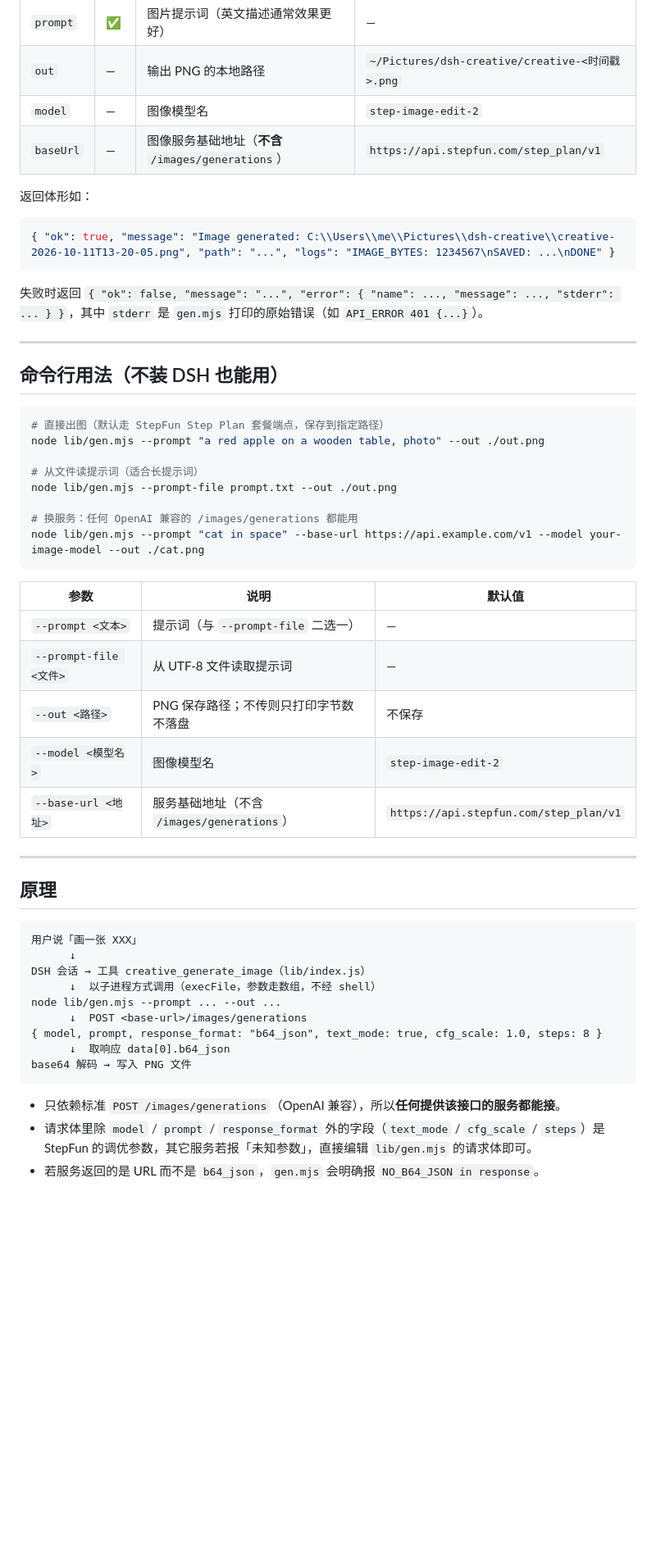
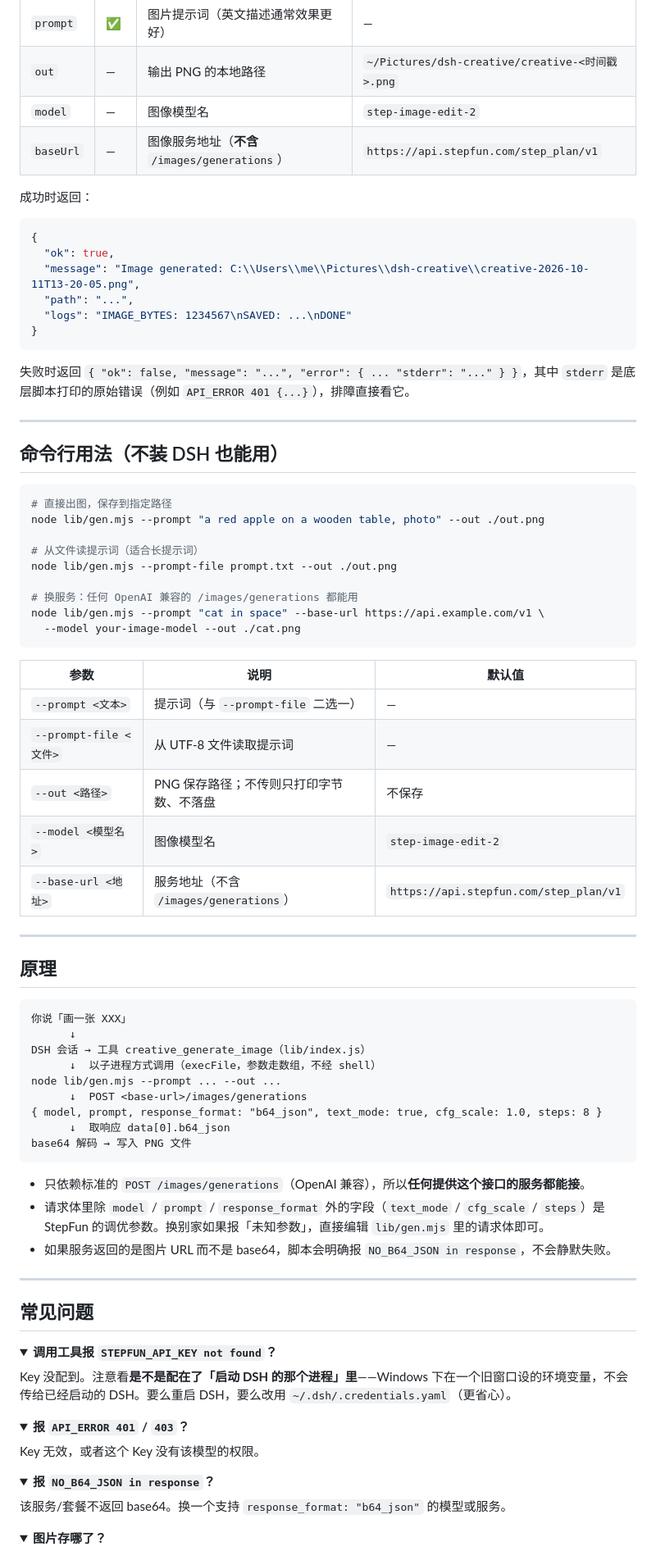
Before and after one commit to xiaohuo130/dsh-creative-plugin, a Markdown page: README.md, the part around one of its changes. Shown at 82% size. Drawn GitHub-style; folded sections open; blank space fills up the shorter version.

````diff
--- a/README.md
+++ b/README.md
@@ -76,45 +93,51 @@ STEPFUN_API_KEY: sk-xxxx
 | `prompt` | ✅ | 图片提示词（英文描述通常效果更好） | — |
 | `out` | — | 输出 PNG 的本地路径 | `~/Pictures/dsh-creative/creative-<时间戳>.png` |
 | `model` | — | 图像模型名 | `step-image-edit-2` |
-| `baseUrl` | — | 图像服务基础地址（**不含** `/images/generations`） | `https://api.stepfun.com/step_plan/v1` |
+| `baseUrl` | — | 图像服务地址（**不含** `/images/generations`） | `https://api.stepfun.com/step_plan/v1` |
 
-返回体形如：
+成功时返回：
 
 ```json
-{ "ok": true, "message": "Image generated: C:\\Users\\me\\Pictures\\dsh-creative\\creative-2026-10-11T13-20-05.png", "path": "...", "logs": "IMAGE_BYTES: 1234567\nSAVED: ...\nDONE" }
+{
+  "ok": true,
+  "message": "Image generated: C:\\Users\\me\\Pictures\\dsh-creative\\creative-2026-10-11T13-20-05.png",
+  "path": "...",
+  "logs": "IMAGE_BYTES: 1234567\nSAVED: ...\nDONE"
+}
 ```
 
-失败时返回 `{ "ok": false, "message": "...", "error": { "name": ..., "message": ..., "stderr": ... } }`，其中 `stderr` 是 `gen.mjs` 打印的原始错误（如 `API_ERROR 401 {...}`）。
+失败时返回 `{ "ok": false, "message": "...", "error": { ... "stderr": "..." } }`，其中 `stderr` 是底层脚本打印的原始错误（例如 `API_ERROR 401 {...}`），排障直接看它。
 
 ---
 
 ## 命令行用法（不装 DSH 也能用）
 
 ```bash
-# 直接出图（默认走 StepFun Step Plan 套餐端点，保存到指定路径）
+# 直接出图，保存到指定路径
 node lib/gen.mjs --prompt "a red apple on a wooden table, photo" --out ./out.png
 
 # 从文件读提示词（适合长提示词）
 node lib/gen.mjs --prompt-file prompt.txt --out ./out.png
 
 # 换服务：任何 OpenAI 兼容的 /images/generations 都能用
-node lib/gen.mjs --prompt "cat in space" --base-url https://api.example.com/v1 --model your-image-model --out ./cat.png
+node lib/gen.mjs --prompt "cat in space" --base-url https://api.example.com/v1 \
+  --model your-image-model --out ./cat.png
 ```
 
 | 参数 | 说明 | 默认值 |
 | --- | --- | --- |
 | `--prompt <文本>` | 提示词（与 `--prompt-file` 二选一） | — |
 | `--prompt-file <文件>` | 从 UTF-8 文件读取提示词 | — |
-| `--out <路径>` | PNG 保存路径；不传则只打印字节数不落盘 | 不保存 |
+| `--out <路径>` | PNG 保存路径；不传则只打印字节数、不落盘 | 不保存 |
 | `--model <模型名>` | 图像模型名 | `step-image-edit-2` |
-| `--base-url <地址>` | 服务基础地址（不含 `/images/generations`） | `https://api.stepfun.com/step_plan/v1` |
+| `--base-url <地址>` | 服务地址（不含 `/images/generations`） | `https://api.stepfun.com/step_plan/v1` |
 
 ---
 
 ## 原理
 
 ```
-用户说「画一张 XXX」
+你说「画一张 XXX」
       ↓
 DSH 会话 → 工具 creative_generate_image（lib/index.js）
       ↓  以子进程方式调用（execFile，参数走数组，不经 shell）
@@ -125,6 +148,32 @@ node lib/gen.mjs --prompt ... --out ...
 base64 解码 → 写入 PNG 文件
 ```
 
-- 只依赖标准 `POST /images/generations`（OpenAI 兼容），所以**任何提供该接口的服务都能接**。
-- 请求体里除 `model` / `prompt` / `response_format` 外的字段（`text_mode` / `cfg_scale` / `steps`）是 StepFun 的调优参数，其它服务若报「未知参数」，直接编辑 `lib/gen.mjs` 的请求体即可。
-- 若服务返回的是 URL 而不是 `b64_json`，`gen.mjs` 会明确报 `NO_B64_JSON in response`。
+- 只依赖标准的 `POST /images/generations`（OpenAI 兼容），所以**任何提供这个接口的服务都能接**。
+- 请求体里除 `model` / `prompt` / `response_format` 外的字段（`text_mode` / `cfg_scale` / `steps`）是 StepFun 的调优参数。换别家如果报「未知参数」，直接编辑 `lib/gen.mjs` 里的请求体即可。
+- 如果服务返回的是图片 URL 而不是 base64，脚本会明确报 `NO_B64_JSON in response`，不会静默失败。
+
+---
+
+## 常见问题
+
+<details>
+<summary><b>调用工具报 <code>STEPFUN_API_KEY not found</code>？</b></summary>
+
+Key 没配到。注意看**是不是配在了「启动 DSH 的那个进程」里**——Windows 下在一个旧窗口设的环境变量，不会传给已经启动的 DSH。要么重启 DSH，要么改用 `~/.dsh/.credentials.yaml`（更省心）。
+</details>
+
+<details>
+<summary><b>报 <code>API_ERROR 401</code> / <code>403</code>？</b></summary>
+
+Key 无效，或者这个 Key 没有该模型的权限。
+</details>
+
+<details>
+<summary><b>报 <code>NO_B64_JSON in response</code>？</b></summary>
+
+该服务/套餐不返回 base64。换一个支持 `response_format: "b64_json"` 的模型或服务。
+</details>
+
+<details>
+<summary><b>图片存哪了？</b></summary>
+
````
Also changed, not shown: other parts of README.md (+59 -46 lines), README.en.md (added, +229 -0 lines), docs/images/banner.png (added).
